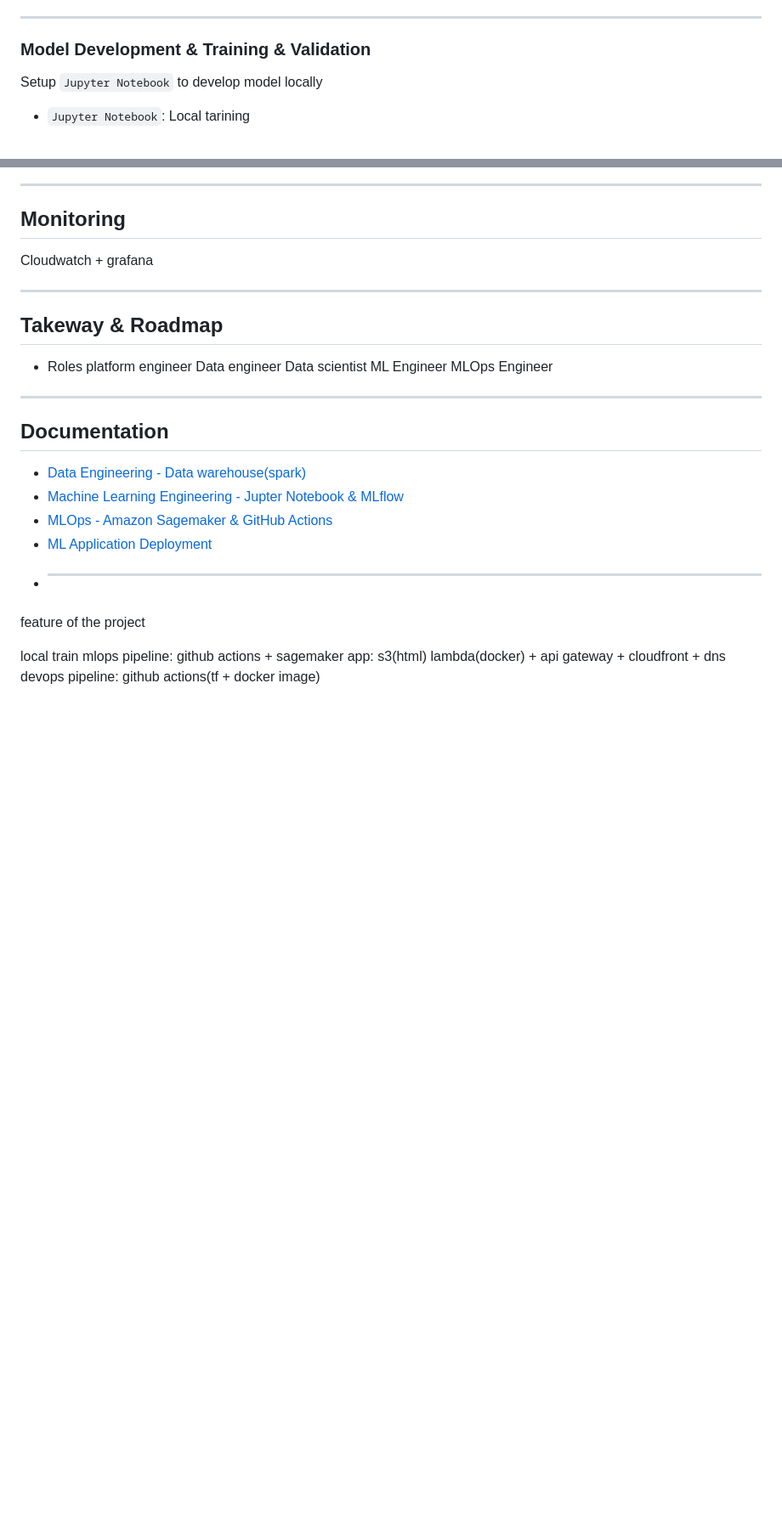
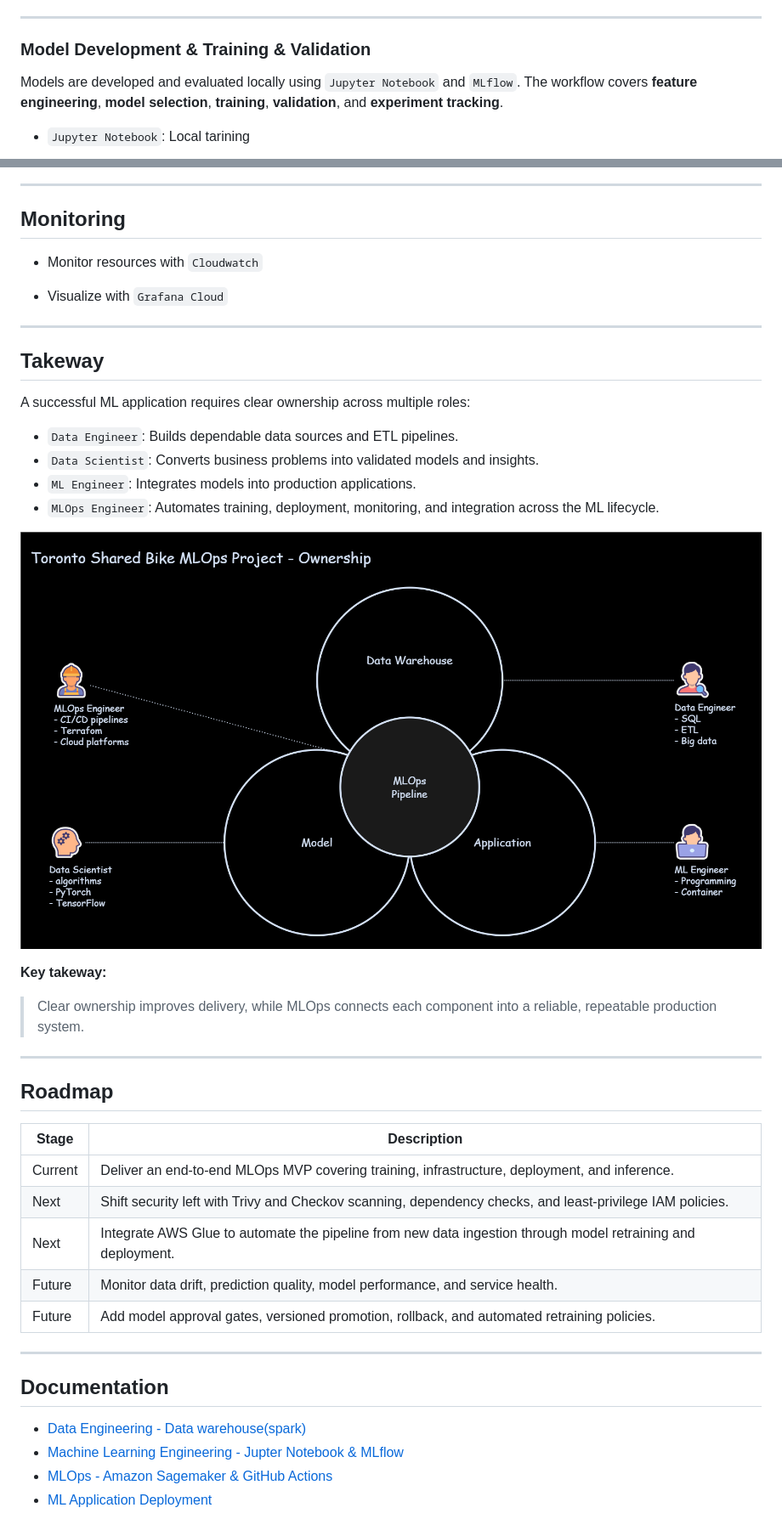
Before and after one commit to simonangel-fong/ml-shared-bike, a Markdown page: README.md, 2 parts joined by grey strips. Shown at 85% size. Drawn GitHub-style; pictures changed too: docs/img/ownership01.png (added); blank space fills up the shorter version.

Commit message:
readme: diagram add

```diff
--- a/README.md
+++ b/README.md
@@ -51,7 +59,7 @@ The trip data is exported from the warehouse and prepared for feature engineerin
 
 ### Model Development & Training & Validation
 
-Setup `Jupyter Notebook` to develop model locally
+Models are developed and evaluated locally using `Jupyter Notebook` and `MLflow`. The workflow covers **feature engineering**, **model selection**, **training**, **validation**, and **experiment tracking**.
 
 - `Jupyter Notebook`: Local tarining
 
@@ -100,18 +107,38 @@ Train, evaluate, and track model training by `MLflow`
 
 ## Monitoring
 
-Cloudwatch + grafana
+- Monitor resources with `Cloudwatch`
+
+- Visualize with `Grafana Cloud`
 
 ---
 
-## Takeway & Roadmap
+## Takeway
 
-- Roles
-  platform engineer
-  Data engineer
-  Data scientist
-  ML Engineer
-  MLOps Engineer
+A successful ML application requires clear ownership across multiple roles:
+
+- `Data Engineer`: Builds dependable data sources and ETL pipelines.
+- `Data Scientist`: Converts business problems into validated models and insights.
+- `ML Engineer`: Integrates models into production applications.
+- `MLOps Engineer`: Automates training, deployment, monitoring, and integration across the ML lifecycle.
+
+![diagram](./docs/img/ownership01.png)
+
+**Key takeway:**
+
+> Clear ownership improves delivery, while MLOps connects each component into a reliable, repeatable production system.
+
+---
+
+## Roadmap
+
+| Stage   | Description                                                                                                  |
+| ------- | ------------------------------------------------------------------------------------------------------------ |
+| Current | Deliver an end-to-end MLOps MVP covering training, infrastructure, deployment, and inference.                |
+| Next    | Shift security left with Trivy and Checkov scanning, dependency checks, and least-privilege IAM policies.    |
+| Next    | Integrate AWS Glue to automate the pipeline from new data ingestion through model retraining and deployment. |
+| Future  | Monitor data drift, prediction quality, model performance, and service health.                               |
+| Future  | Add model approval gates, versioned promotion, rollback, and automated retraining policies.                  |
 
 ---
 
@@ -122,10 +149,2 @@ Cloudwatch + grafana
 - [MLOps - Amazon Sagemaker & GitHub Actions](./docs/04-mlops.md)
 - [ML Application Deployment](./docs/05-mlapp.md)
-- ***
-
-feature of the project
-
-local train
-mlops pipeline: github actions + sagemaker
-app: s3(html) lambda(docker) + api gateway + cloudfront + dns
-devops pipeline: github actions(tf + docker image)
```
Also changed, not shown: other parts of README.md (+26 -19 lines), docs/04-mlops.md (+1 -1 lines), docs/05-mlapp.md (+23 -16 lines), docs/img/deploy01.png (added), 1 other file.
